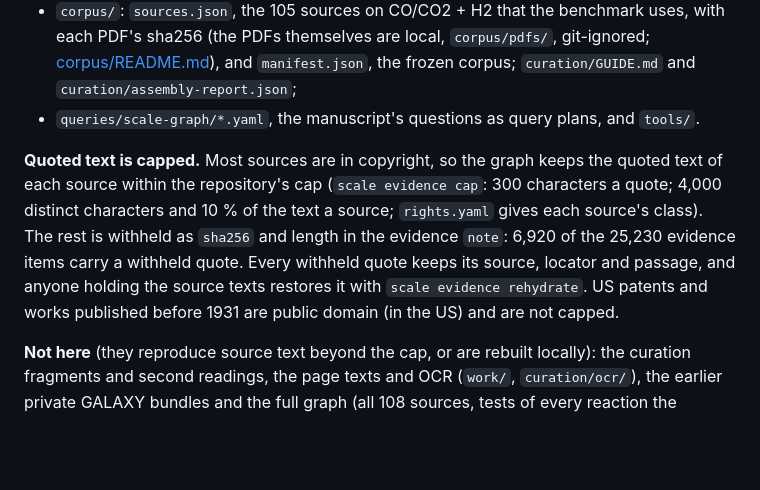
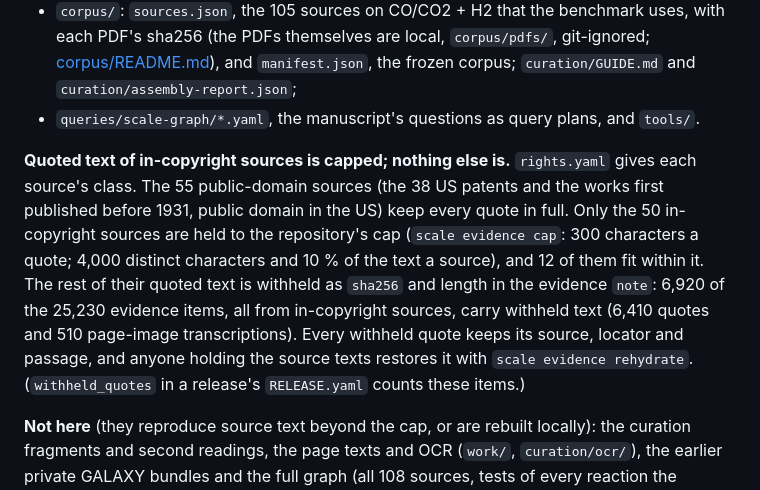
Before and after one commit to hlxin/scale, a Markdown page: examples/methanol-synthesis-pre1966/README.md, the part around the change. GitHub-like rendering; blank space fills up the shorter version.

Commit message:
Say that only in-copyright sources are capped, and what the withheld count counts
Co-Authored-By: Claude Opus 5.5 <noreply@anthropic.com>

```diff
--- a/examples/methanol-synthesis-pre1966/README.md
+++ b/examples/methanol-synthesis-pre1966/README.md
@@ -18,13 +18,14 @@ The project partners cleared the curated data for publication. This folder holds
   `manifest.json`, the frozen corpus; `curation/GUIDE.md` and `curation/assembly-report.json`;
 - `queries/scale-graph/*.yaml`, the manuscript's questions as query plans, and `tools/`.
 
-**Quoted text is capped.** Most sources are in copyright, so the graph keeps the quoted text of each
-source within the repository's cap (`scale evidence cap`: 300 characters a quote; 4,000 distinct
-characters and 10 % of the text a source; `rights.yaml` gives each source's class). The rest is withheld
-as `sha256` and length in the evidence `note`: 6,920 of the 25,230 evidence items carry a withheld quote.
-Every withheld quote keeps its source, locator and passage, and anyone holding the source texts restores
-it with `scale evidence rehydrate`. US patents and works published before 1931 are public domain (in the
-US) and are not capped.
+**Quoted text of in-copyright sources is capped; nothing else is.** `rights.yaml` gives each source's class.
+The 55 public-domain sources (the 38 US patents and the works first published before 1931, public domain in the
+US) keep every quote in full. Only the 50 in-copyright sources are held to the repository's cap (`scale evidence
+cap`: 300 characters a quote; 4,000 distinct characters and 10 % of the text a source), and 12 of them fit within
+it. The rest of their quoted text is withheld as `sha256` and length in the evidence `note`: 6,920 of the 25,230
+evidence items, all from in-copyright sources, carry withheld text (6,410 quotes and 510 page-image
+transcriptions). Every withheld quote keeps its source, locator and passage, and anyone holding the source texts
+restores it with `scale evidence rehydrate`. (`withheld_quotes` in a release's `RELEASE.yaml` counts these items.)
 
 **Not here** (they reproduce source text beyond the cap, or are rebuilt locally): the curation fragments
 and second readings, the page texts and OCR (`work/`, `curation/ocr/`), the earlier private GALAXY bundles and the full graph
```
Also changed, not shown: CHANGELOG.md (+3 -1 lines), docs/galaxy-platform-changes.md (+1 -1 lines).
